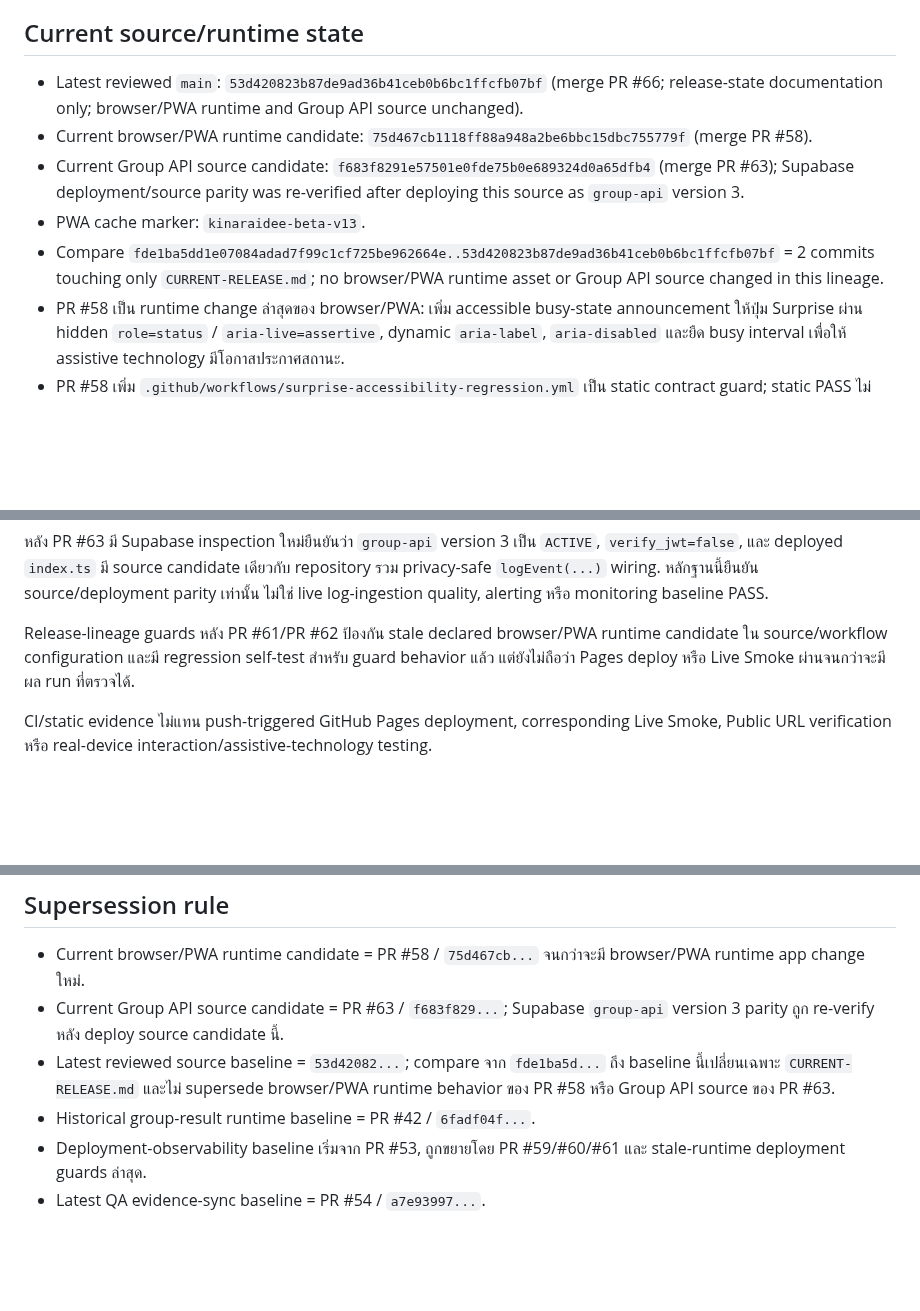
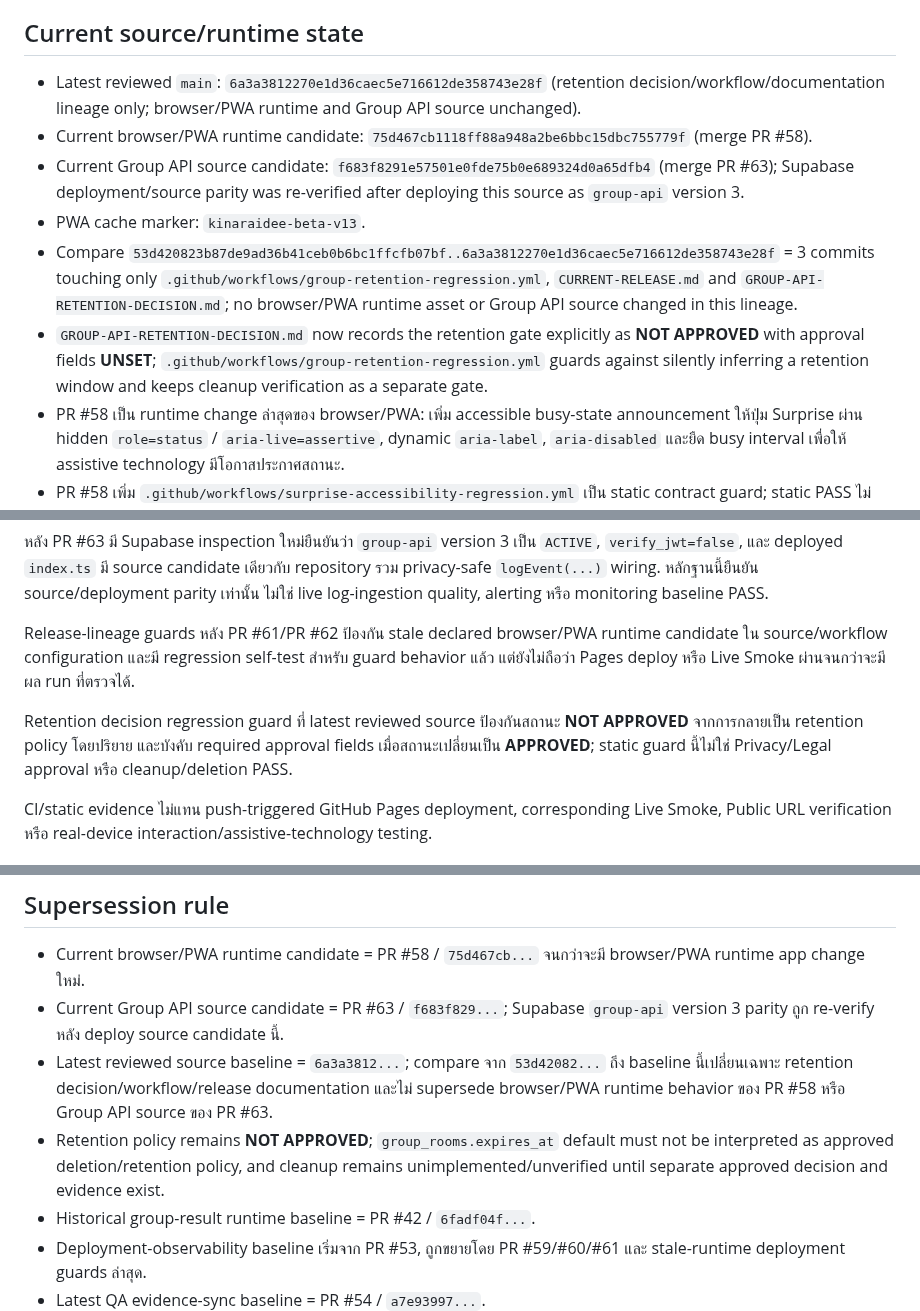
Before and after one commit to rachanakorninon-gif/kinaraidee, a Markdown page: CURRENT-RELEASE.md, 3 parts joined by grey strips. Rendered like a GitHub page; blank space fills up the shorter version.

Commit message:
Sync release state with retention decision guard

```diff
--- a/CURRENT-RELEASE.md
+++ b/CURRENT-RELEASE.md
@@ -6,11 +6,12 @@
 
 ## Current source/runtime state
 
-- Latest reviewed `main`: `53d420823b87de9ad36b41ceb0b6bc1ffcfb07bf` (merge PR #66; release-state documentation only; browser/PWA runtime and Group API source unchanged).
+- Latest reviewed `main`: `6a3a3812270e1d36caec5e716612de358743e28f` (retention decision/workflow/documentation lineage only; browser/PWA runtime and Group API source unchanged).
 - Current browser/PWA runtime candidate: `75d467cb1118ff88a948a2be6bbc15dbc755779f` (merge PR #58).
 - Current Group API source candidate: `f683f8291e57501e0fde75b0e689324d0a65dfb4` (merge PR #63); Supabase deployment/source parity was re-verified after deploying this source as `group-api` version 3.
 - PWA cache marker: `kinaraidee-beta-v13`.
-- Compare `fde1ba5dd1e07084adad7f99c1cf725be962664e..53d420823b87de9ad36b41ceb0b6bc1ffcfb07bf` = 2 commits touching only `CURRENT-RELEASE.md`; no browser/PWA runtime asset or Group API source changed in this lineage.
+- Compare `53d420823b87de9ad36b41ceb0b6bc1ffcfb07bf..6a3a3812270e1d36caec5e716612de358743e28f` = 3 commits touching only `.github/workflows/group-retention-regression.yml`, `CURRENT-RELEASE.md` and `GROUP-API-RETENTION-DECISION.md`; no browser/PWA runtime asset or Group API source changed in this lineage.
+- `GROUP-API-RETENTION-DECISION.md` now records the retention gate explicitly as **NOT APPROVED** with approval fields **UNSET**; `.github/workflows/group-retention-regression.yml` guards against silently inferring a retention window and keeps cleanup verification as a separate gate.
 - PR #58 เป็น runtime change ล่าสุดของ browser/PWA: เพิ่ม accessible busy-state announcement ให้ปุ่ม Surprise ผ่าน hidden `role=status` / `aria-live=assertive`, dynamic `aria-label`, `aria-disabled` และยืด busy interval เพื่อให้ assistive technology มีโอกาสประกาศสถานะ.
 - PR #58 เพิ่ม `.github/workflows/surprise-accessibility-regression.yml` เป็น static contract guard; static PASS ไม่แทน TalkBack/VoiceOver real-device evidence.
 - PR #59 `d20529a9...` เปลี่ยนเฉพาะ `deployment-check.html` เพื่อให้ public probe ตรวจ marker ของ Surprise accessibility fix; ไม่เปลี่ยน core app behavior เพิ่มจาก PR #58.
@@ -41,6 +42,8 @@ PR #63 head `527cfa0c0fc11d026f549132004b04d71f400662` มี inspectable pull-r
 หลัง PR #63 มี Supabase inspection ใหม่ยืนยันว่า `group-api` version 3 เป็น `ACTIVE`, `verify_jwt=false`, และ deployed `index.ts` มี source candidate เดียวกับ repository รวม privacy-safe `logEvent(...)` wiring. หลักฐานนี้ยืนยัน source/deployment parity เท่านั้น ไม่ใช่ live log-ingestion quality, alerting หรือ monitoring baseline PASS.
 
 Release-lineage guards หลัง PR #61/PR #62 ป้องกัน stale declared browser/PWA runtime candidate ใน source/workflow configuration และมี regression self-test สำหรับ guard behavior แล้ว แต่ยังไม่ถือว่า Pages deploy หรือ Live Smoke ผ่านจนกว่าจะมีผล run ที่ตรวจได้.
+
+Retention decision regression guard ที่ latest reviewed source ป้องกันสถานะ **NOT APPROVED** จากการกลายเป็น retention policy โดยปริยาย และบังคับ required approval fields เมื่อสถานะเปลี่ยนเป็น **APPROVED**; static guard นี้ไม่ใช่ Privacy/Legal approval หรือ cleanup/deletion PASS.
 
 CI/static evidence ไม่แทน push-triggered GitHub Pages deployment, corresponding Live Smoke, Public URL verification หรือ real-device interaction/assistive-technology testing.
 
@@ -126,7 +129,8 @@ No user-count, conversion, revenue, payment success, partner readiness, legal ap
 
 - Current browser/PWA runtime candidate = PR #58 / `75d467cb...` จนกว่าจะมี browser/PWA runtime app change ใหม่.
 - Current Group API source candidate = PR #63 / `f683f829...`; Supabase `group-api` version 3 parity ถูก re-verify หลัง deploy source candidate นี้.
-- Latest reviewed source baseline = `53d42082...`; compare จาก `fde1ba5d...` ถึง baseline นี้เปลี่ยนเฉพาะ `CURRENT-RELEASE.md` และไม่ supersede browser/PWA runtime behavior ของ PR #58 หรือ Group API source ของ PR #63.
+- Latest reviewed source baseline = `6a3a3812...`; compare จาก `53d42082...` ถึง baseline นี้เปลี่ยนเฉพาะ retention decision/workflow/release documentation และไม่ supersede browser/PWA runtime behavior ของ PR #58 หรือ Group API source ของ PR #63.
+- Retention policy remains **NOT APPROVED**; `group_rooms.expires_at` default must not be interpreted as approved deletion/retention policy, and cleanup remains unimplemented/unverified until separate approved decision and evidence exist.
 - Historical group-result runtime baseline = PR #42 / `6fadf04f...`.
 - Deployment-observability baseline เริ่มจาก PR #53, ถูกขยายโดย PR #59/#60/#61 และ stale-runtime deployment guards ล่าสุด.
 - Latest QA evidence-sync baseline = PR #54 / `a7e93997...`.
```
